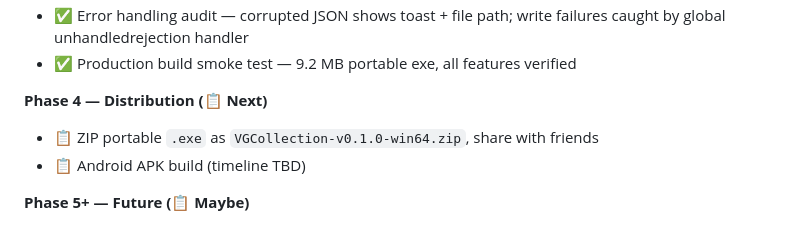
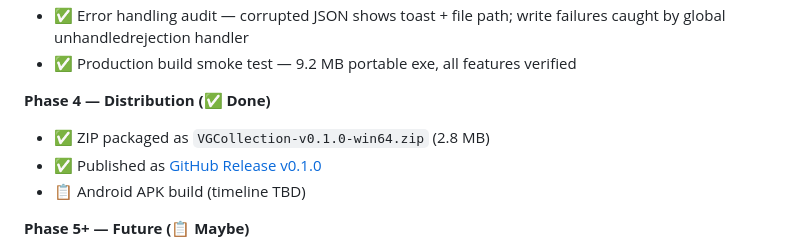
Before and after one commit to nerif7/vg_collection_tauri, a Markdown page: README.md, the part around the change. Drawn GitHub-style.

Commit message:
Docs: mark Phase 4 complete — v0.1.0 published to GitHub Releases
Co-Authored-By: Claude Sonnet 4.6 <noreply@anthropic.com>

```diff
--- a/README.md
+++ b/README.md
@@ -67,8 +67,9 @@ Eksperimental rewrite dari [tcg_library (Electron)](https://github.com/nerif7/tc
 - ✅ Error handling audit — corrupted JSON shows toast + file path; write failures caught by global unhandledrejection handler
 - ✅ Production build smoke test — 9.2 MB portable exe, all features verified
 
-**Phase 4 — Distribution (📋 Next)**
-- 📋 ZIP portable `.exe` as `VGCollection-v0.1.0-win64.zip`, share with friends
+**Phase 4 — Distribution (✅ Done)**
+- ✅ ZIP packaged as `VGCollection-v0.1.0-win64.zip` (2.8 MB)
+- ✅ Published as [GitHub Release v0.1.0](https://github.com/nerif7/vg_collection_tauri/releases/tag/v0.1.0)
 - 📋 Android APK build (timeline TBD)
 
 **Phase 5+ — Future (📋 Maybe)**
```
Also changed, not shown: CLAUDE.md (+2 -3 lines).
